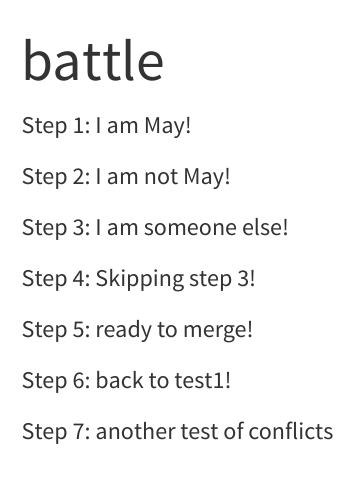
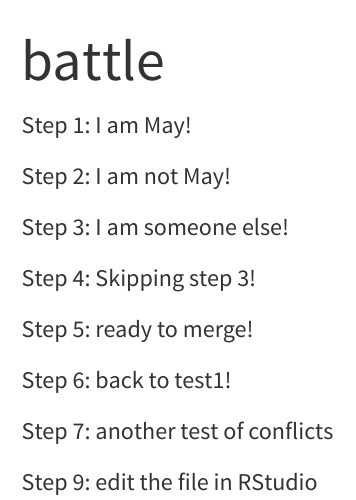
Before and after one commit to YinuoLiu0708/Toy-project, a Quarto document (battle.qmd): the page in a window 1100 px wide, from its top. Rendered offline with R 4.5, knitr and Pandoc in place of Quarto, with nearby package versions.

Commit message:
add step 9

```diff
--- a/battle.qmd
+++ b/battle.qmd
@@ -16,3 +16,5 @@ Step 5: ready to merge!
 Step 6: back to test1!
 
 Step 7: another test of conflicts
+
+Step 9: edit the file in RStudio
```
